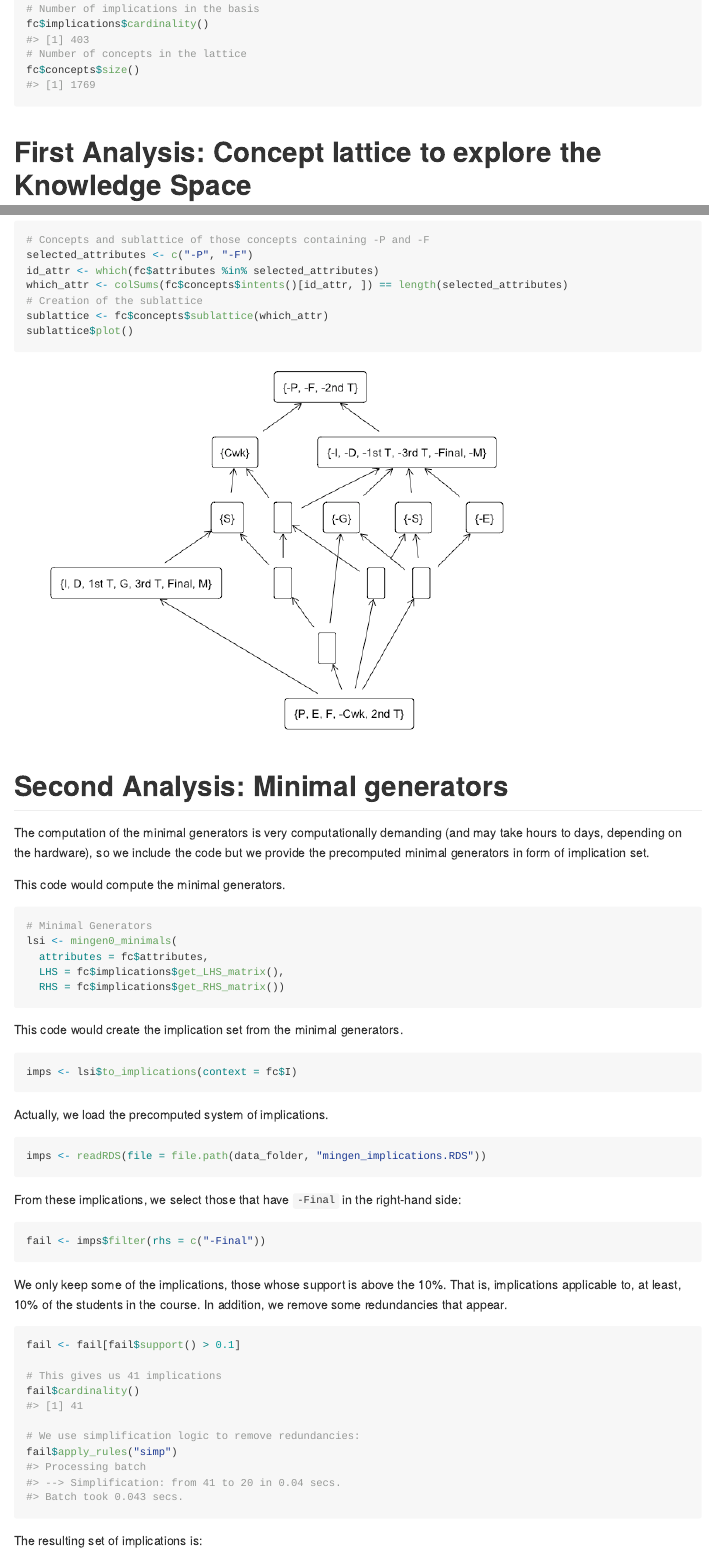
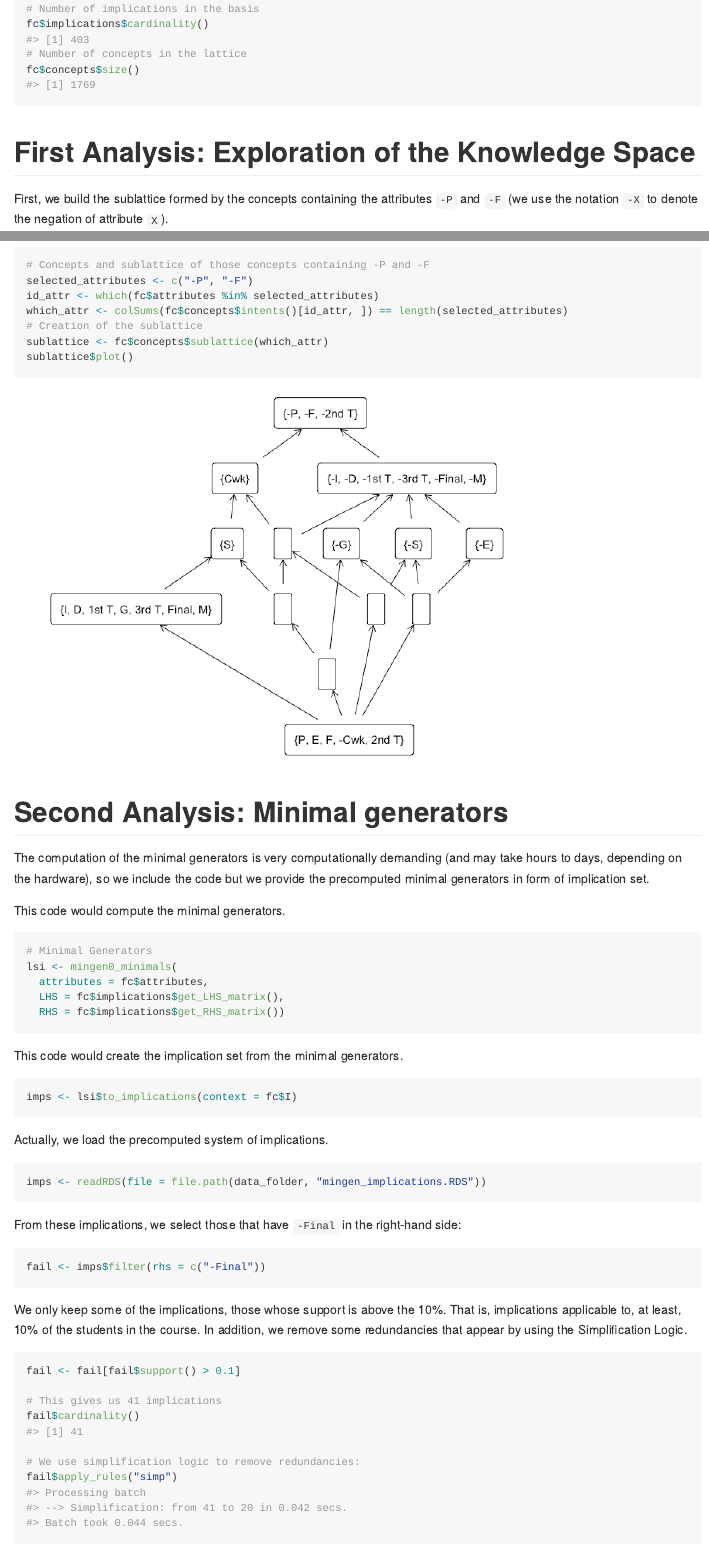
Before and after one commit to Malaga-FCA-group/demo-elearning, an R Markdown document (README.Rmd): the page in a window 1100 px wide, from 1210 px down, and a second part further down, joined at a grey line. The pictures show the output file README.md that the author committed with the source, drawn offline in the style of GitHub.

Commit message:
Minor changes

````diff
--- a/Analysis_Script.Rmd
+++ b/Analysis_Script.Rmd
@@ -136,7 +136,7 @@ fail$.__enclos_env__$private$I <- fc$I
 fail$.__enclos_env__$private$implication_support <- NULL
 ```
 
-We only keep some of the implications, those whose support is above the 10\%. That is, implications applicable to, at least, 10\% of the students in the course. In addition, we remove some redundancies that appear.
+We only keep some of the implications, those whose support is above the 10\%. That is, implications applicable to, at least, 10\% of the students in the course. In addition, we remove some redundancies that appear by using Simplification Logic.
 
 ```{r}
 fail <- fail[fail$support() > 0.1]
--- a/README.Rmd
+++ b/README.Rmd
@@ -66,7 +66,7 @@ fc$implications$cardinality()
 fc$concepts$size()
 ```
 
-# First Analysis: Concept lattice to explore the Knowledge Space
+# First Analysis: Exploration of the Knowledge Space
 
 First, we build the sublattice formed by the concepts containing the attributes `-P` and `-F` (we use the notation `-X` to denote the negation of attribute `X`).
 
@@ -117,7 +117,7 @@ fail$.__enclos_env__$private$I <- fc$I
 fail$.__enclos_env__$private$implication_support <- NULL
 ```
 
-We only keep some of the implications, those whose support is above the 10\%. That is, implications applicable to, at least, 10\% of the students in the course. In addition, we remove some redundancies that appear.
+We only keep some of the implications, those whose support is above the 10\%. That is, implications applicable to, at least, 10\% of the students in the course. In addition, we remove some redundancies that appear by using the Simplification Logic.
 
 ```{r}
 fail <- fail[fail$support() > 0.1]
````
Also changed, not shown: Analysis_Script.html, README.md.
